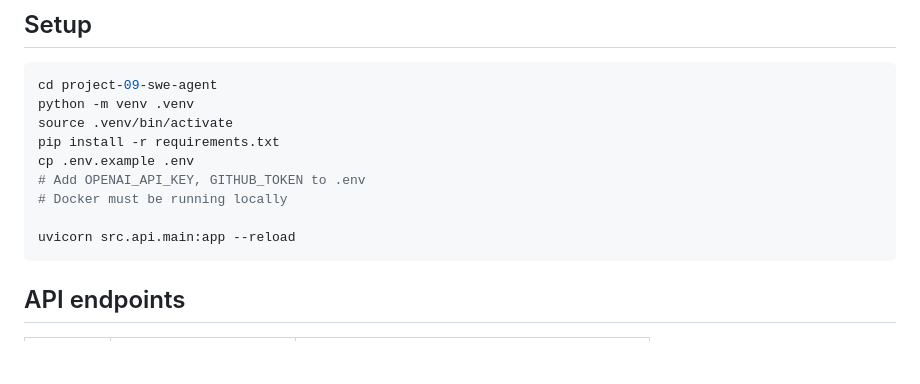
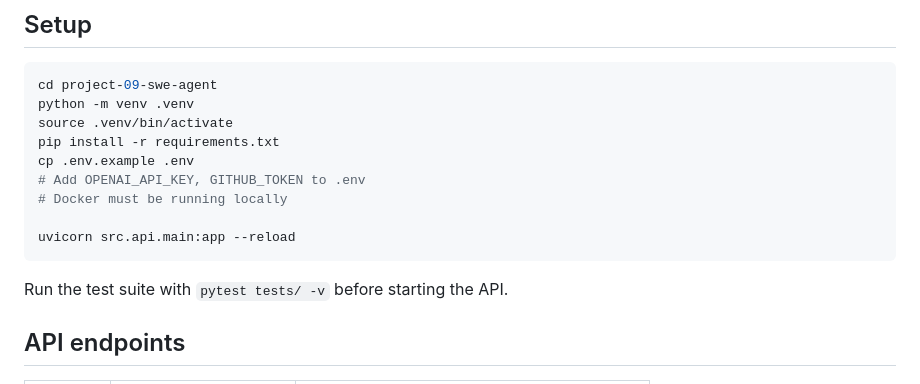
Before and after one commit to tatuliusi/project-based-study-space, a Markdown page: project-09-swe-agent/README.md, the part around the change. Rendered like a GitHub page; blank space fills up the shorter version.

Commit message:
docs(project-09): document test command

````diff
--- a/project-09-swe-agent/README.md
+++ b/project-09-swe-agent/README.md
@@ -32,6 +32,8 @@ cp .env.example .env
 
 uvicorn src.api.main:app --reload
 ```
+
+Run the test suite with `pytest tests/ -v` before starting the API.
 
 ## API endpoints
 
````
